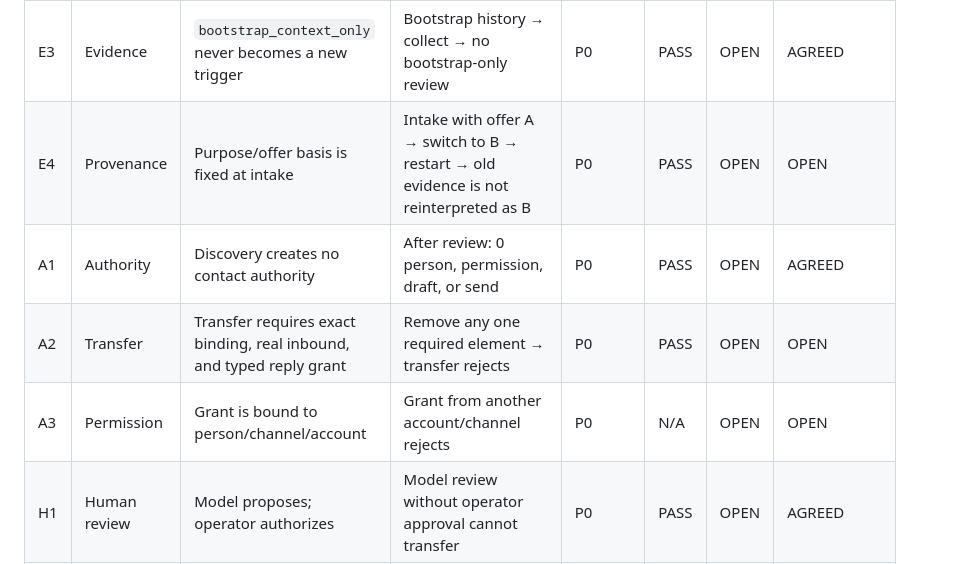
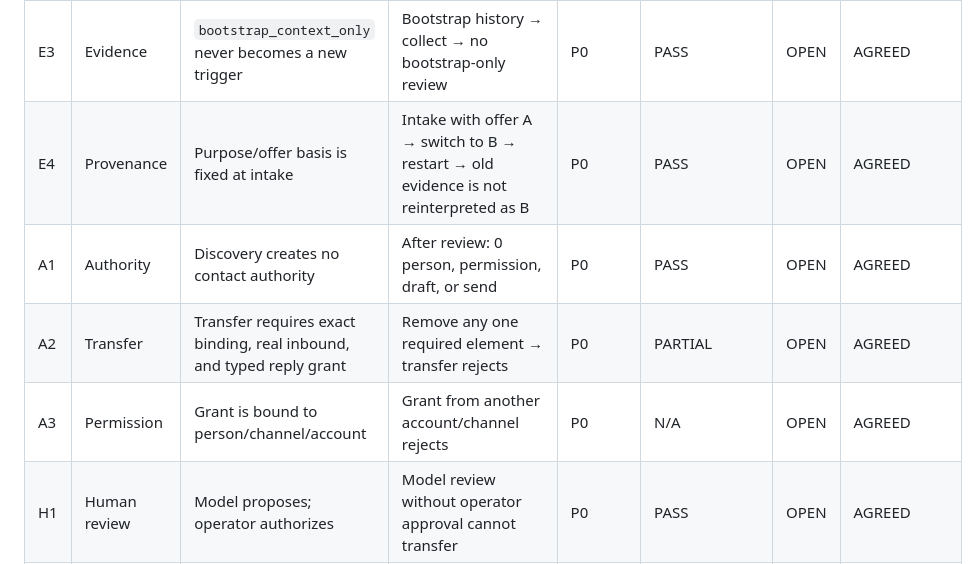
Before and after one commit to derfasis/HARNES2, a Markdown page: docs/DISCOVERY_CONVERGENCE_MATRIX_V1.md, the part around one of its changes. Drawn GitHub-style.

```diff
--- a/docs/DISCOVERY_CONVERGENCE_MATRIX_V1.md
+++ b/docs/DISCOVERY_CONVERGENCE_MATRIX_V1.md
@@ -20,10 +20,10 @@ until an independent comparison is performed.
 | E1 | Evidence | Edit/delete makes an old decision stale | Approve → edit/delete → approve is rejected | P0 | PASS | OPEN | AGREED |
 | E2 | Evidence | Source revocation irreversibly invalidates an old decision | Approve → revoke → restart → re-allow → old approve does not revive | P0 | PASS | OPEN | AGREED |
 | E3 | Evidence | `bootstrap_context_only` never becomes a new trigger | Bootstrap history → collect → no bootstrap-only review | P0 | PASS | OPEN | AGREED |
-| E4 | Provenance | Purpose/offer basis is fixed at intake | Intake with offer A → switch to B → restart → old evidence is not reinterpreted as B | P0 | PASS | OPEN | OPEN |
+| E4 | Provenance | Purpose/offer basis is fixed at intake | Intake with offer A → switch to B → restart → old evidence is not reinterpreted as B | P0 | PASS | OPEN | AGREED |
 | A1 | Authority | Discovery creates no contact authority | After review: 0 person, permission, draft, or send | P0 | PASS | OPEN | AGREED |
-| A2 | Transfer | Transfer requires exact binding, real inbound, and typed reply grant | Remove any one required element → transfer rejects | P0 | PASS | OPEN | OPEN |
-| A3 | Permission | Grant is bound to person/channel/account | Grant from another account/channel rejects | P0 | N/A | OPEN | OPEN |
+| A2 | Transfer | Transfer requires exact binding, real inbound, and typed reply grant | Remove any one required element → transfer rejects | P0 | PARTIAL | OPEN | AGREED |
+| A3 | Permission | Grant is bound to person/channel/account | Grant from another account/channel rejects | P0 | N/A | OPEN | AGREED |
 | H1 | Human review | Model proposes; operator authorizes | Model review without operator approval cannot transfer | P0 | PASS | OPEN | AGREED |
 | H2 | Human review | Stale can be rejected but not approved | Stale proposal → reject allowed, approve rejected | P0 | PASS | OPEN | AGREED |
 | H3 | Human review | Review decisions are revision-bound and idempotent | Old revision/replayed request causes no duplicate effect | P0 | PASS | OPEN | AGREED |
```
Also changed, not shown: other parts of docs/DISCOVERY_CONVERGENCE_MATRIX_V1.md (+24 -18 lines).
